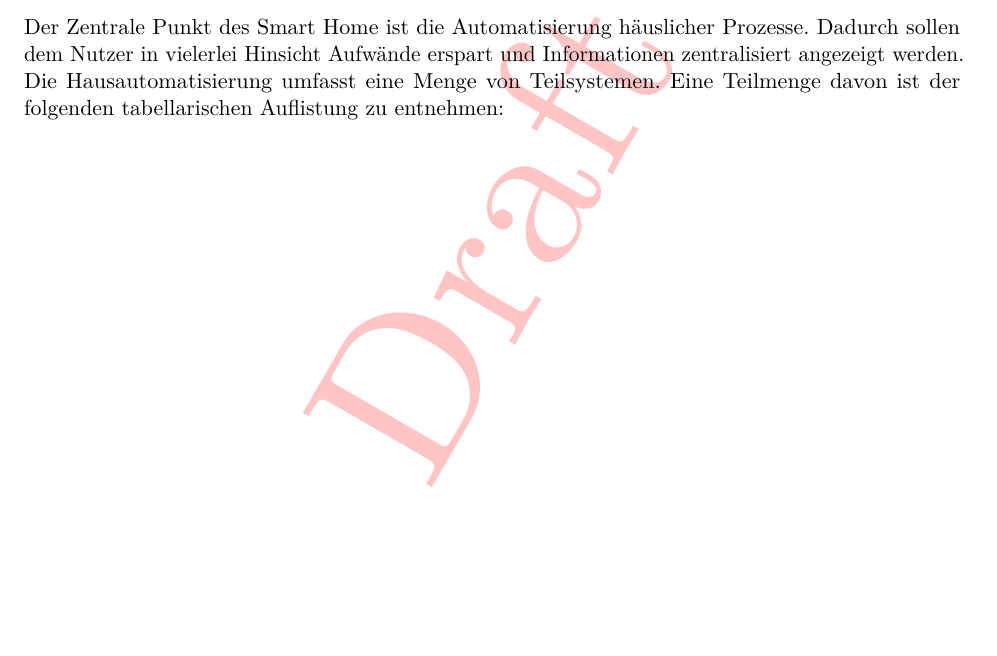
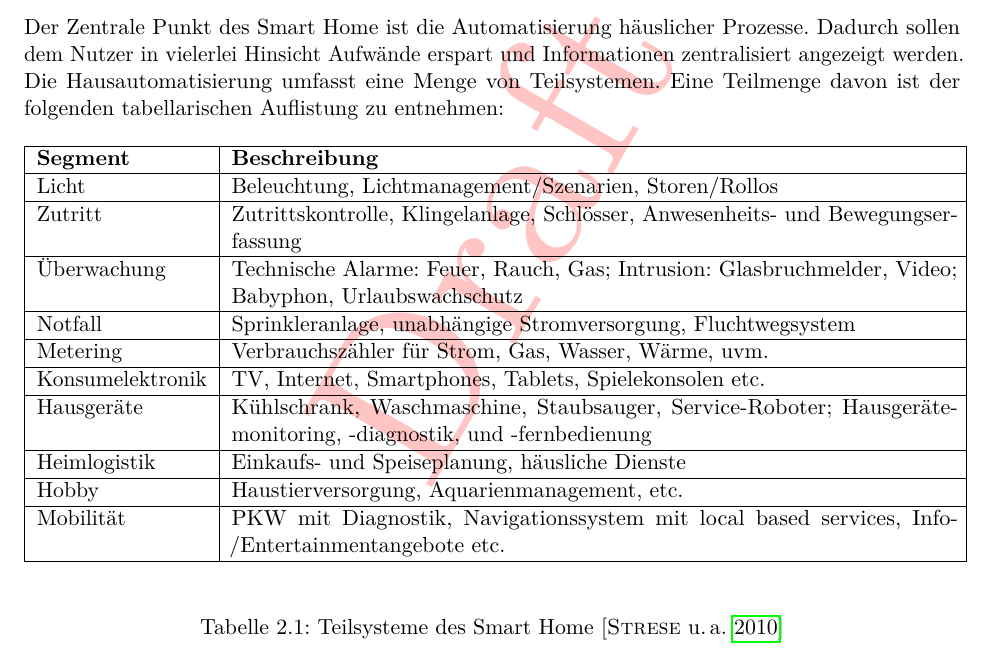
Before and after one commit to MJ7898/Master-Thesis, a LaTeX thesis (bericht.tex, which reads chapter/2Theor-Grundlagen/smartHome.tex): part of page 14 of 32, cut so that both start at the same text, the shorter picture padded with empty space. Compiled offline with pdfLaTeX.

Commit message:
WIP SmartHome

```diff
--- a/chapter/2Theor-Grundlagen/smartHome.tex
+++ b/chapter/2Theor-Grundlagen/smartHome.tex
@@ -52,5 +52,34 @@
         Der Zentrale Punkt des \acl{SH} ist die Automatisierung häuslicher Prozesse. Dadurch sollen dem Nutzer
         in vielerlei Hinsicht Aufwände erspart und Informationen zentralisiert angezeigt werden. Die Hausautomatisierung
         umfasst eine Menge von Teilsystemen. Eine Teilmenge davon ist der folgenden tabellarischen Auflistung zu entnehmen:
-
-        % TODO: Add table
+        \begin{table}[hbt!]
+            \begin{center}
+                \begin{tabular}{| p{3cm} | p{12.75cm} | }
+                    \hline
+                        \textbf{Segment} & \textbf{Beschreibung} \\
+                    \hline
+                        Licht & Beleuchtung, Lichtmanagement/Szenarien, Storen/Rollos \\
+                    \hline
+                        Zutritt & Zutrittskontrolle, Klingelanlage, Schlösser, Anwesenheits- und Bewegungserfassung \\
+                    \hline
+                        Überwachung & Technische Alarme: Feuer, Rauch, Gas; Intrusion: Glasbruchmelder, Video; Babyphon, Urlaubswachschutz \\
+                    \hline
+                        Notfall & Sprinkleranlage, unabhängige Stromversorgung, Fluchtwegsystem \\
+                    \hline
+                        Metering & Verbrauchszähler für Strom, Gas, Wasser, Wärme, uvm. \\
+                    \hline
+                        Konsumelektronik & TV, Internet, Smartphones, Tablets, Spielekonsolen etc. \\
+                    \hline
+                        Hausgeräte & Kühlschrank, Waschmaschine, Staubsauger, Service-Roboter; Hausgeräte-monitoring, -diagnostik, und -fernbedienung \\
+                    \hline
+                        Heimlogistik & Einkaufs- und Speiseplanung, häusliche Dienste \\
+                    \hline
+                        Hobby & Haustierversorgung, Aquarienmanagement, etc. \\
+                    \hline
+                        Mobilität & PKW mit Diagnostik, Navigationssystem mit local based services, Info-/Entertainmentangebote etc. \\
+                    \hline
+                \end{tabular}
+                \label{table:teilsysteme}
+            \end{center}
+            \caption{Teilsysteme des Smart Home \cite{strese.2010m}}
+        \end{table}
```
Also changed, not shown: bericht.tex (+3 -0 lines), bericht.pdf.
